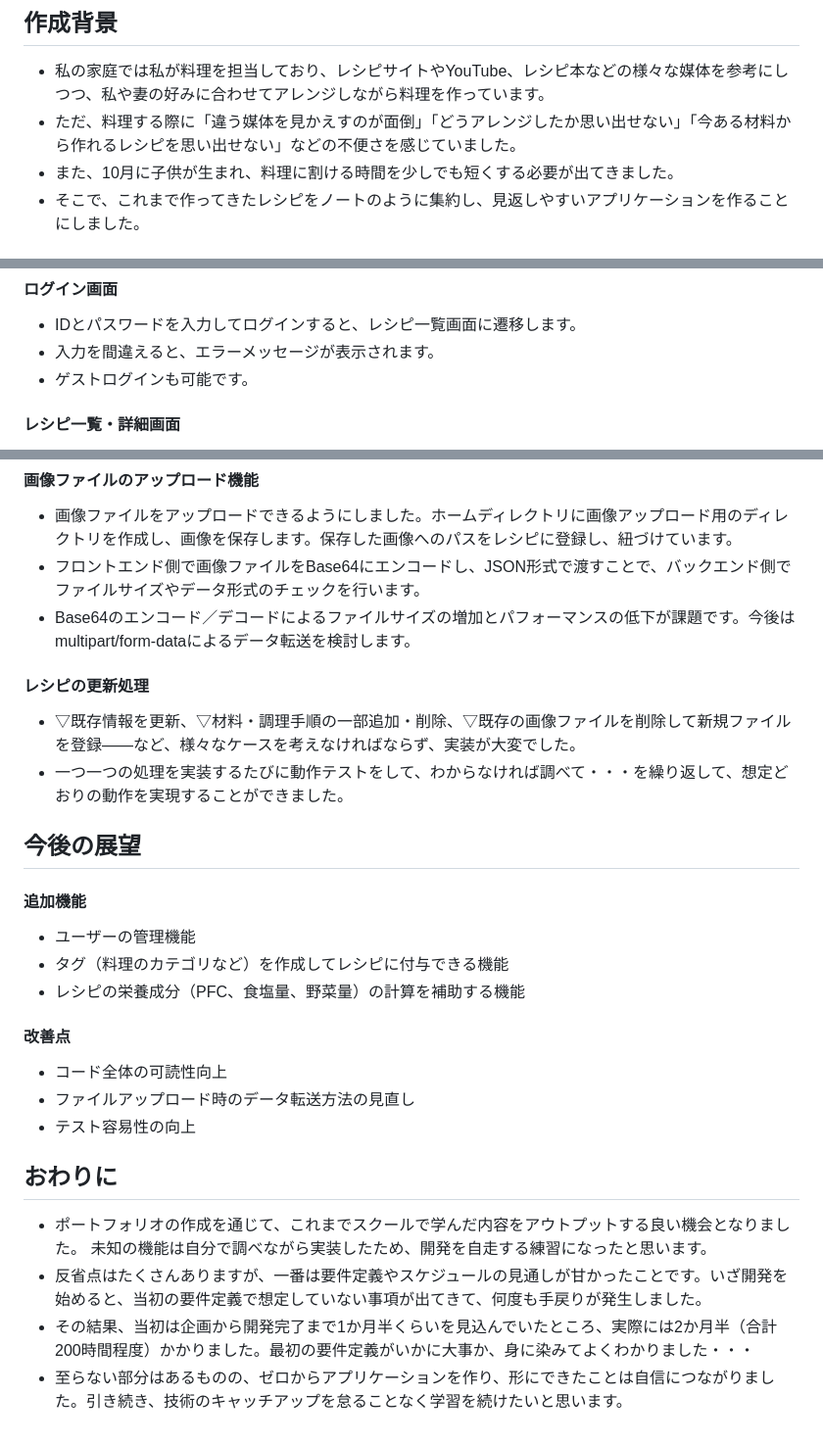
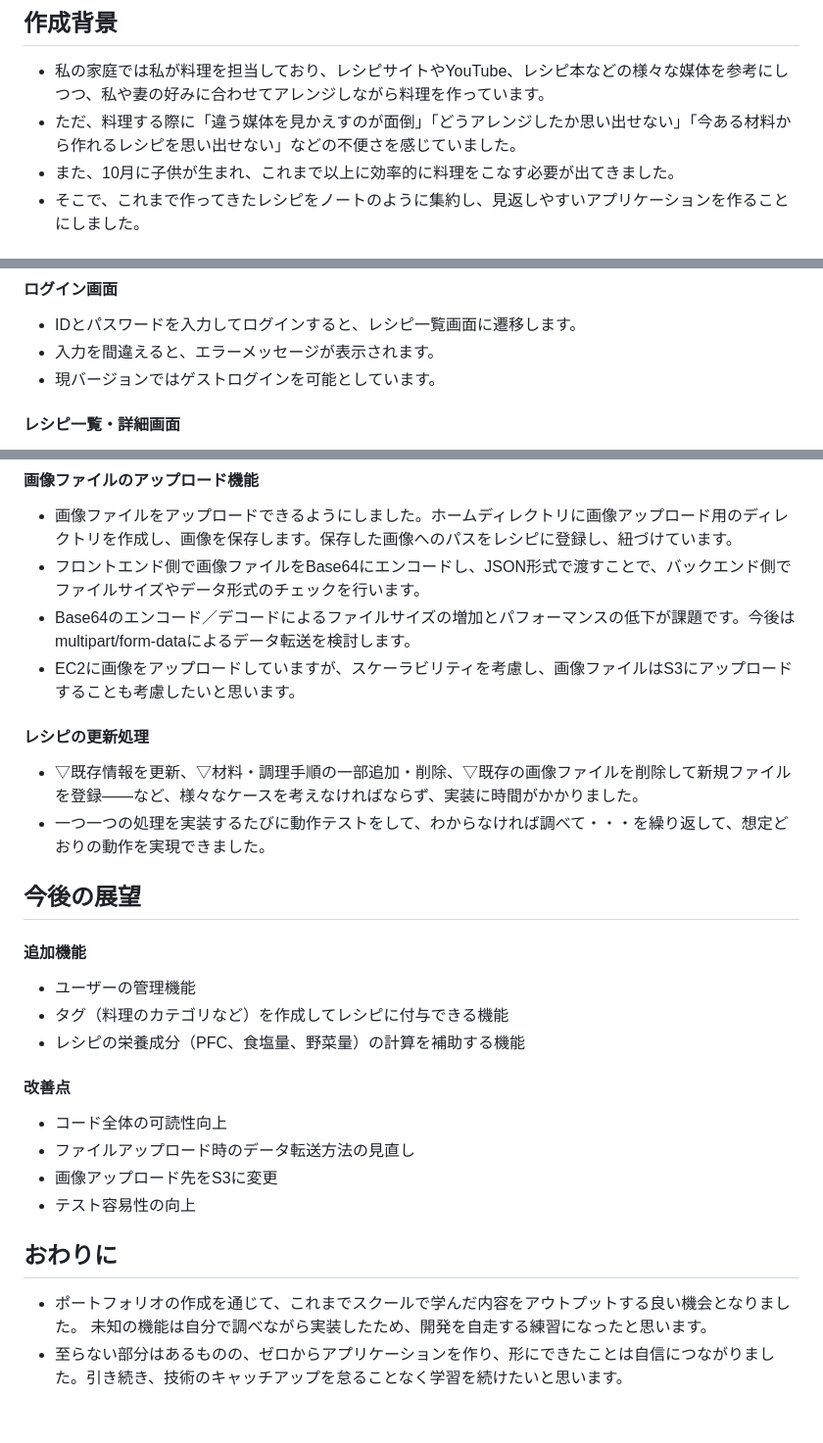
Before and after one commit to YaraiM/RecipeNotebook, a Markdown page: README.md, 3 parts joined by grey strips. Shown at 98% size. Rendered like a GitHub page.

Commit message:
READMEのインフラ構成図修正、文言を全体的に修正

```diff
--- a/README.md
+++ b/README.md
@@ -7,7 +7,7 @@
 
 - 私の家庭では私が料理を担当しており、レシピサイトやYouTube、レシピ本などの様々な媒体を参考にしつつ、私や妻の好みに合わせてアレンジしながら料理を作っています。
 - ただ、料理する際に「違う媒体を見かえすのが面倒」「どうアレンジしたか思い出せない」「今ある材料から作れるレシピを思い出せない」などの不便さを感じていました。
-- また、10月に子供が生まれ、料理に割ける時間を少しでも短くする必要が出てきました。
+- また、10月に子供が生まれ、これまで以上に効率的に料理をこなす必要が出てきました。
 - そこで、これまで作ってきたレシピをノートのように集約し、見返しやすいアプリケーションを作ることにしました。
 
 ## アプリケーションの概要
@@ -30,7 +30,7 @@ https://github.com/user-attachments/assets/ec2c19dc-83a0-46f4-8b99-43bcc10d6b76
 
 - IDとパスワードを入力してログインすると、レシピ一覧画面に遷移します。
 - 入力を間違えると、エラーメッセージが表示されます。
-- ゲストログインも可能です。
+- 現バージョンではゲストログインを可能としています。
 
 #### レシピ一覧・詳細画面
 
@@ -166,11 +166,12 @@ erDiagram
 - 画像ファイルをアップロードできるようにしました。ホームディレクトリに画像アップロード用のディレクトリを作成し、画像を保存します。保存した画像へのパスをレシピに登録し、紐づけています。
 - フロントエンド側で画像ファイルをBase64にエンコードし、JSON形式で渡すことで、バックエンド側でファイルサイズやデータ形式のチェックを行います。
 - Base64のエンコード／デコードによるファイルサイズの増加とパフォーマンスの低下が課題です。今後はmultipart/form-dataによるデータ転送を検討します。
+- EC2に画像をアップロードしていますが、スケーラビリティを考慮し、画像ファイルはS3にアップロードすることも考慮したいと思います。
 
 #### レシピの更新処理
 
-- ▽既存情報を更新、▽材料・調理手順の一部追加・削除、▽既存の画像ファイルを削除して新規ファイルを登録――など、様々なケースを考えなければならず、実装が大変でした。
-- 一つ一つの処理を実装するたびに動作テストをして、わからなければ調べて・・・を繰り返して、想定どおりの動作を実現することができました。
+- ▽既存情報を更新、▽材料・調理手順の一部追加・削除、▽既存の画像ファイルを削除して新規ファイルを登録――など、様々なケースを考えなければならず、実装に時間がかかりました。
+- 一つ一つの処理を実装するたびに動作テストをして、わからなければ調べて・・・を繰り返して、想定どおりの動作を実現できました。
 
 ## 今後の展望
 
@@ -184,12 +185,11 @@ erDiagram
 
 - コード全体の可読性向上
 - ファイルアップロード時のデータ転送方法の見直し
+- 画像アップロード先をS3に変更
 - テスト容易性の向上
 
 ## おわりに
 
 - ポートフォリオの作成を通じて、これまでスクールで学んだ内容をアウトプットする良い機会となりました。
   未知の機能は自分で調べながら実装したため、開発を自走する練習になったと思います。
-- 反省点はたくさんありますが、一番は要件定義やスケジュールの見通しが甘かったことです。いざ開発を始めると、当初の要件定義で想定していない事項が出てきて、何度も手戻りが発生しました。
-- その結果、当初は企画から開発完了まで1か月半くらいを見込んでいたところ、実際には2か月半（合計200時間程度）かかりました。最初の要件定義がいかに大事か、身に染みてよくわかりました・・・
 - 至らない部分はあるものの、ゼロからアプリケーションを作り、形にできたことは自信につながりました。引き続き、技術のキャッチアップを怠ることなく学習を続けたいと思います。
```
Also changed, not shown: other parts of README.md (+1 -1 lines).
